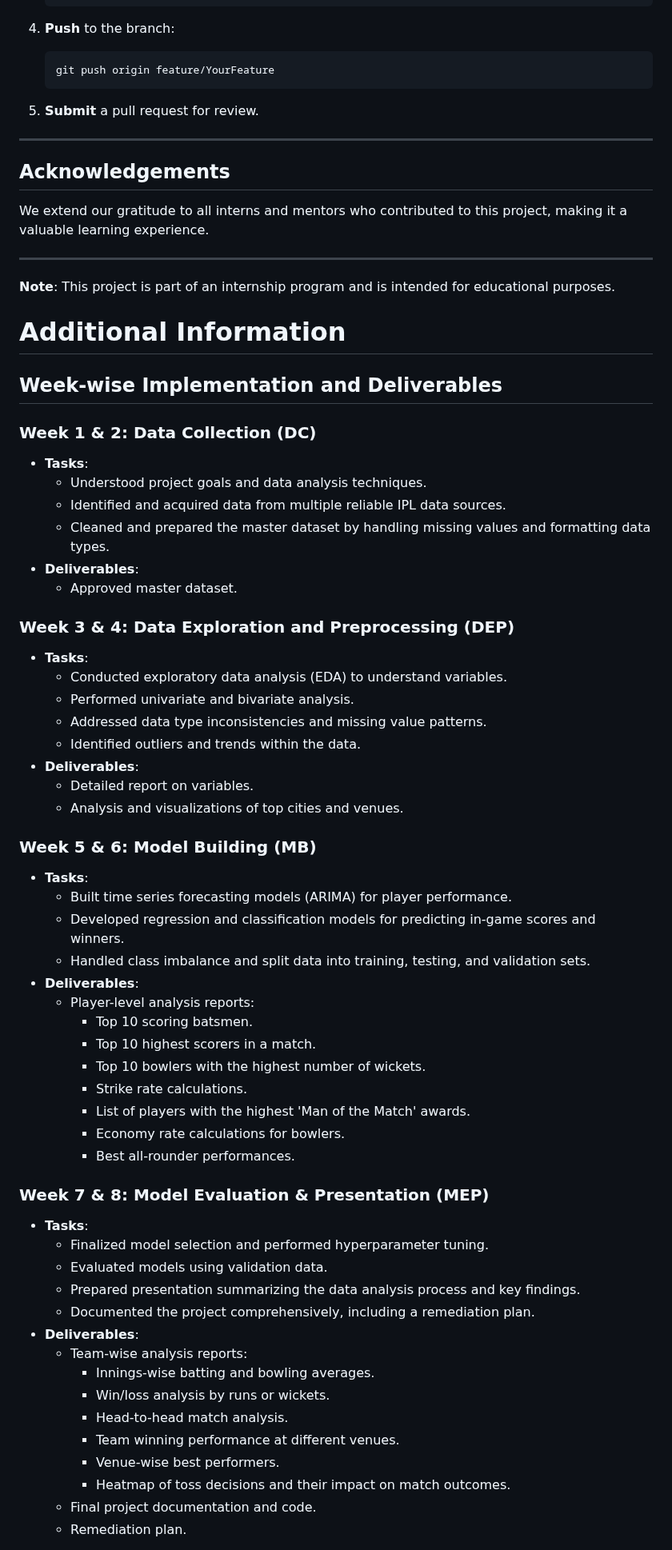
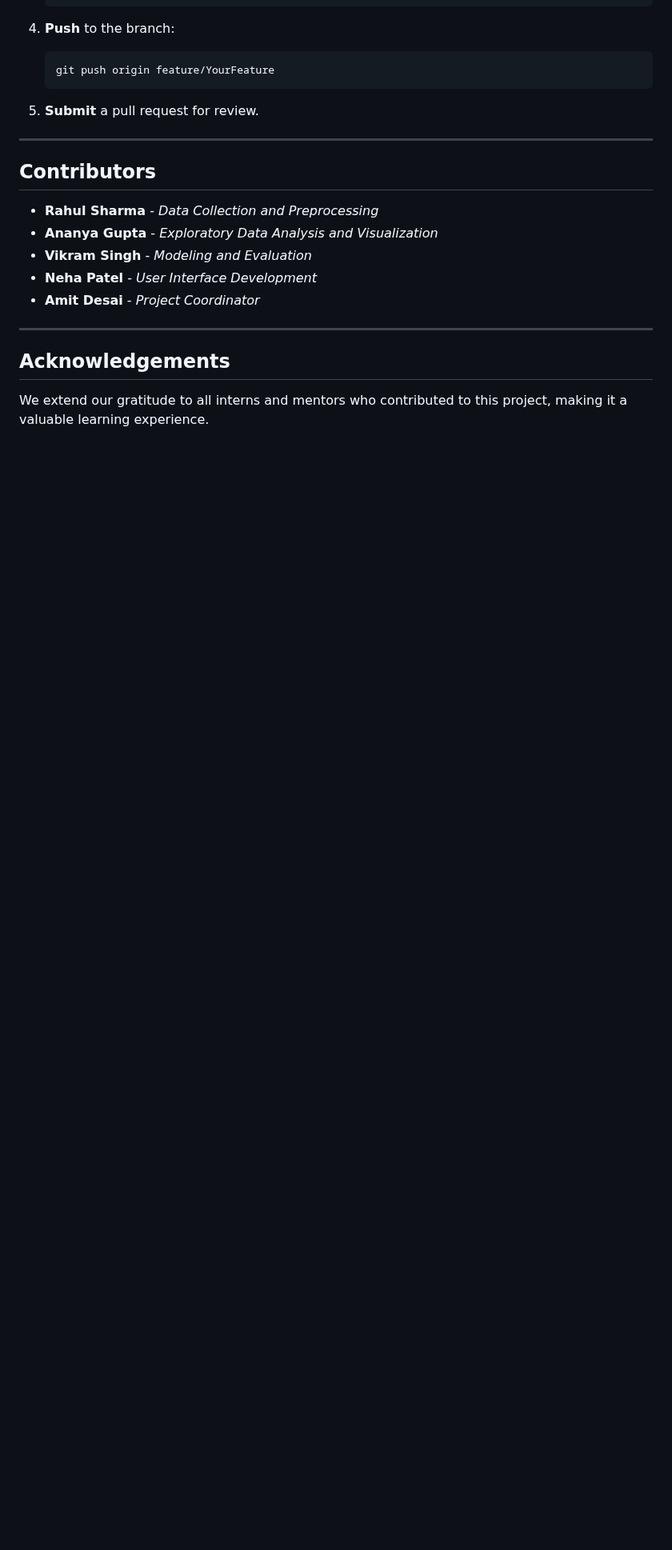
Before and after one commit to amalsalilan/IPL_Infographics_Data_Analytics_-_Data_Visualization_Infosys_Internship_Oct2024, a Markdown page: README.md, the part around one of its changes. Shown at 80% size. GitHub-like rendering; blank space fills up the shorter version.

```diff
--- a/README.md
+++ b/README.md
@@ -225,69 +296,17 @@ We welcome contributions from team members:
 
 ---
 
+## Contributors
+
+- **Rahul Sharma** - *Data Collection and Preprocessing*
+- **Ananya Gupta** - *Exploratory Data Analysis and Visualization*
+- **Vikram Singh** - *Modeling and Evaluation*
+- **Neha Patel** - *User Interface Development*
+- **Amit Desai** - *Project Coordinator*
+
+---
+
 ## Acknowledgements
 
 We extend our gratitude to all interns and mentors who contributed to this project, making it a valuable learning experience.
 
----
-
-**Note**: This project is part of an internship program and is intended for educational purposes.
-
-# Additional Information
-
-## Week-wise Implementation and Deliverables
-
-### Week 1 & 2: Data Collection (DC)
-
-- **Tasks**:
-  - Understood project goals and data analysis techniques.
-  - Identified and acquired data from multiple reliable IPL data sources.
-  - Cleaned and prepared the master dataset by handling missing values and formatting data types.
-- **Deliverables**:
-  - Approved master dataset.
-
-### Week 3 & 4: Data Exploration and Preprocessing (DEP)
-
-- **Tasks**:
-  - Conducted exploratory data analysis (EDA) to understand variables.
-  - Performed univariate and bivariate analysis.
-  - Addressed data type inconsistencies and missing value patterns.
-  - Identified outliers and trends within the data.
-- **Deliverables**:
-  - Detailed report on variables.
-  - Analysis and visualizations of top cities and venues.
-
-### Week 5 & 6: Model Building (MB)
-
-- **Tasks**:
-  - Built time series forecasting models (ARIMA) for player performance.
-  - Developed regression and classification models for predicting in-game scores and winners.
-  - Handled class imbalance and split data into training, testing, and validation sets.
-- **Deliverables**:
-  - Player-level analysis reports:
-    - Top 10 scoring batsmen.
-    - Top 10 highest scorers in a match.
-    - Top 10 bowlers with the highest number of wickets.
-    - Strike rate calculations.
-    - List of players with the highest 'Man of the Match' awards.
-    - Economy rate calculations for bowlers.
-    - Best all-rounder performances.
-
-### Week 7 & 8: Model Evaluation & Presentation (MEP)
-
-- **Tasks**:
-  - Finalized model selection and performed hyperparameter tuning.
-  - Evaluated models using validation data.
-  - Prepared presentation summarizing the data analysis process and key findings.
-  - Documented the project comprehensively, including a remediation plan.
-- **Deliverables**:
-  - Team-wise analysis reports:
-    - Innings-wise batting and bowling averages.
-    - Win/loss analysis by runs or wickets.
-    - Head-to-head match analysis.
-    - Team winning performance at different venues.
-    - Venue-wise best performers.
-    - Heatmap of toss decisions and their impact on match outcomes.
-  - Final project documentation and code.
-  - Remediation plan.
-
```
Also changed, not shown: other parts of README.md (+104 -49 lines).
